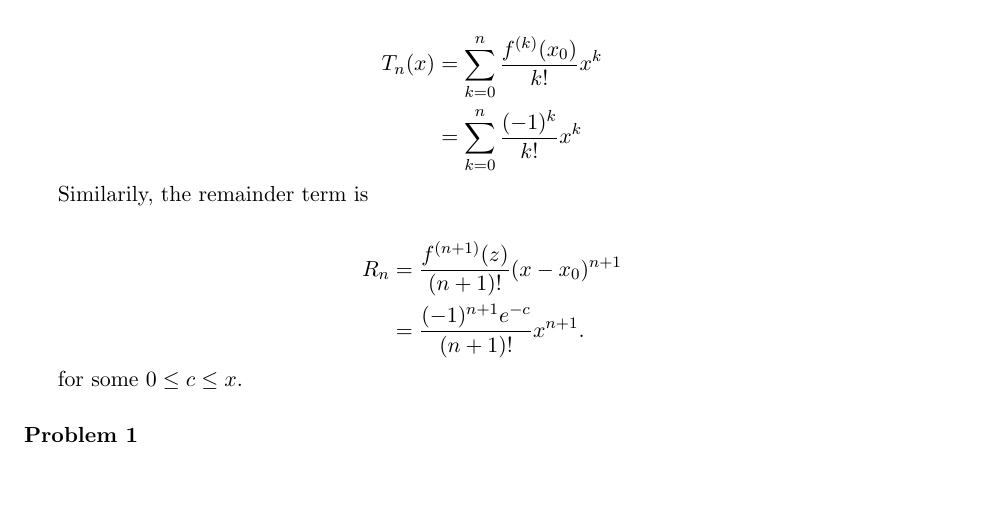
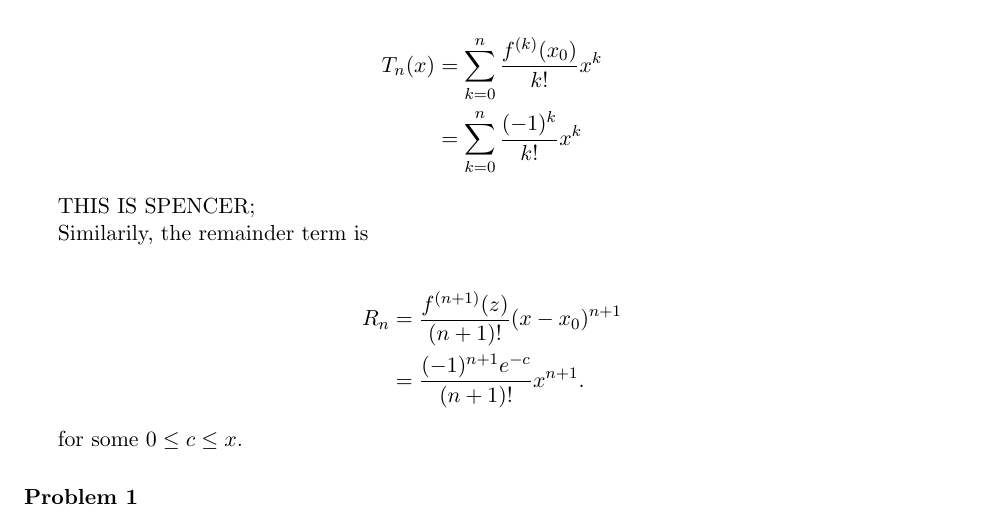
Before and after one commit to davidtranhq/davidtranhq.github.io, a LaTeX document (notes/numerical-analysis/lab1b/lab1b.tex): part of page 1 of 2 before the commit and part of page 1 of 3 after it, cut so that both start at the same text, the shorter picture padded with empty space. Compiled offline with pdfLaTeX.

Commit message:
this is spencer

```diff
--- a/notes/numerical-analysis/lab1b/lab1b.tex
+++ b/notes/numerical-analysis/lab1b/lab1b.tex
@@ -74,6 +74,8 @@ T_n(x) &= \sum_{k = 0}^n \frac{f^{(k)}(x_0)}{k!} x^k \\
 &= \sum_{k = 0}^n \frac{(-1)^k}{k!}x^k
 \end{align*}
 
+THIS IS SPENCER;
+
 Similarily, the remainder term is
 
 \begin{align*}
```
